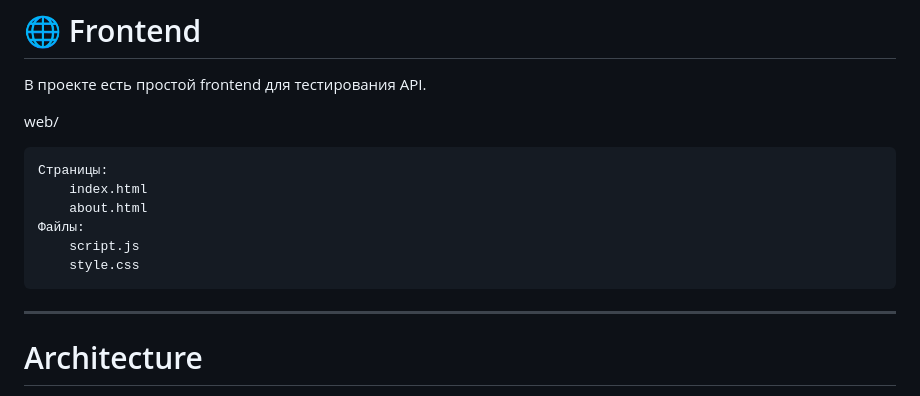
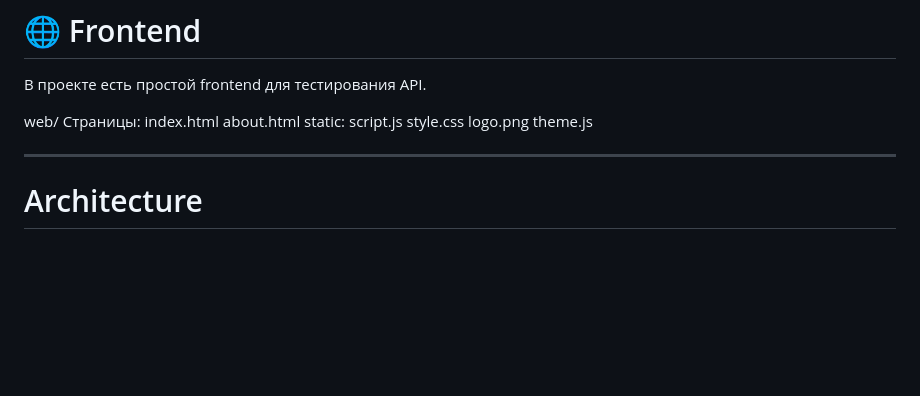
Before and after one commit to denterion/golang-Tack-tracker, a Markdown page: README.md, the part around the change. Drawn GitHub-style; blank space fills up the shorter version.

Commit message:
Исправление readme

```diff
--- a/README.md
+++ b/README.md
@@ -172,13 +172,14 @@ http://localhost:8080/swagger/index.html
 В проекте есть простой frontend для тестирования API.
 
 web/
-
     Страницы:
         index.html
         about.html
-    Файлы:
+    static:
         script.js
         style.css
+        logo.png
+        theme.js
 
 ---
 
```
